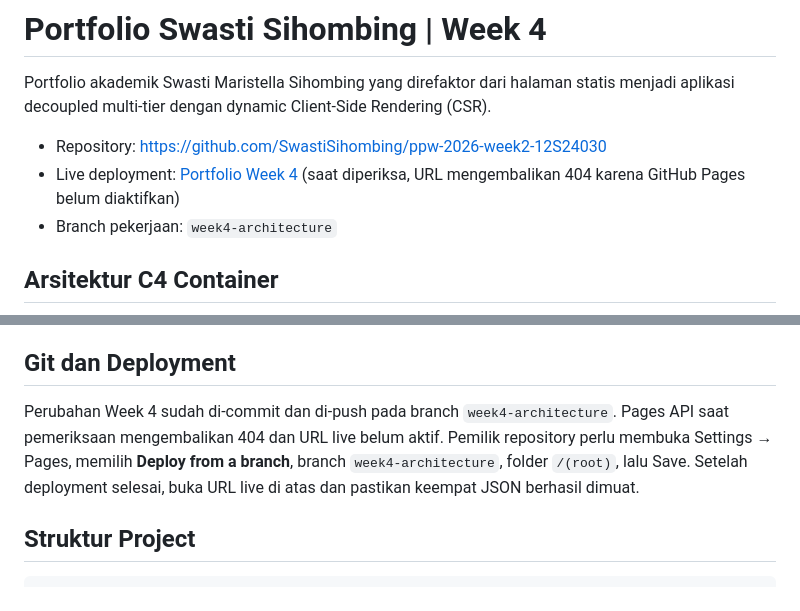
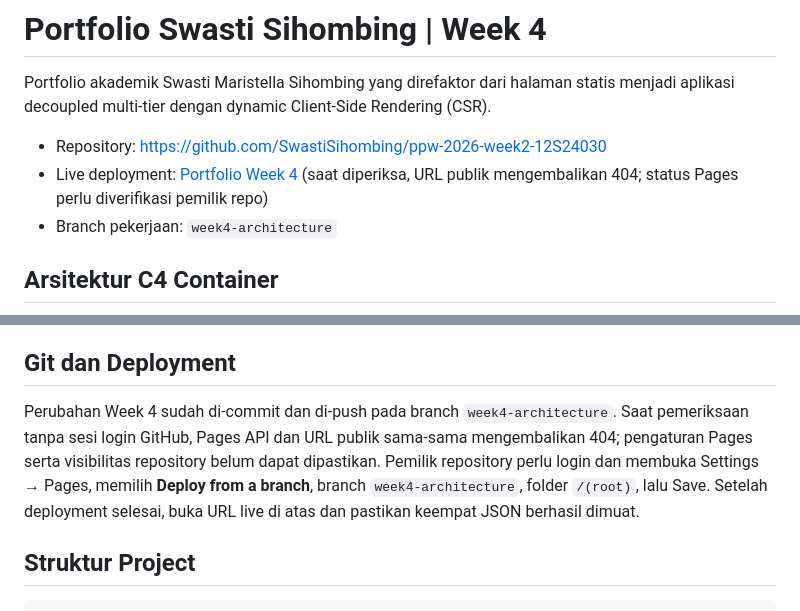
Before and after one commit to SwastiSihombing/ppw-2026-week2-12S24030, a Markdown page: README.md, 2 parts joined by grey strips. GitHub-like rendering.

Commit message:
docs(week4): clarify Pages verification status

```diff
--- a/README.md
+++ b/README.md
@@ -3,7 +3,7 @@
 Portfolio akademik Swasti Maristella Sihombing yang direfaktor dari halaman statis menjadi aplikasi decoupled multi-tier dengan dynamic Client-Side Rendering (CSR).
 
 - Repository: https://github.com/SwastiSihombing/ppw-2026-week2-12S24030
-- Live deployment: [Portfolio Week 4](https://swastisihombing.github.io/ppw-2026-week2-12S24030/) (saat diperiksa, URL mengembalikan 404 karena GitHub Pages belum diaktifkan)
+- Live deployment: [Portfolio Week 4](https://swastisihombing.github.io/ppw-2026-week2-12S24030/) (saat diperiksa, URL publik mengembalikan 404; status Pages perlu diverifikasi pemilik repo)
 - Branch pekerjaan: `week4-architecture`
 
 ## Arsitektur C4 Container
@@ -104,7 +104,7 @@ Panduan pencatatan: buka DevTools → Network, aktifkan **Disable cache** untuk
 
 ## Git dan Deployment
 
-Perubahan Week 4 sudah di-commit dan di-push pada branch `week4-architecture`. Pages API saat pemeriksaan mengembalikan 404 dan URL live belum aktif. Pemilik repository perlu membuka Settings → Pages, memilih **Deploy from a branch**, branch `week4-architecture`, folder `/(root)`, lalu Save. Setelah deployment selesai, buka URL live di atas dan pastikan keempat JSON berhasil dimuat.
+Perubahan Week 4 sudah di-commit dan di-push pada branch `week4-architecture`. Saat pemeriksaan tanpa sesi login GitHub, Pages API dan URL publik sama-sama mengembalikan 404; pengaturan Pages serta visibilitas repository belum dapat dipastikan. Pemilik repository perlu login dan membuka Settings → Pages, memilih **Deploy from a branch**, branch `week4-architecture`, folder `/(root)`, lalu Save. Setelah deployment selesai, buka URL live di atas dan pastikan keempat JSON berhasil dimuat.
 
 ## Struktur Project
 
```
